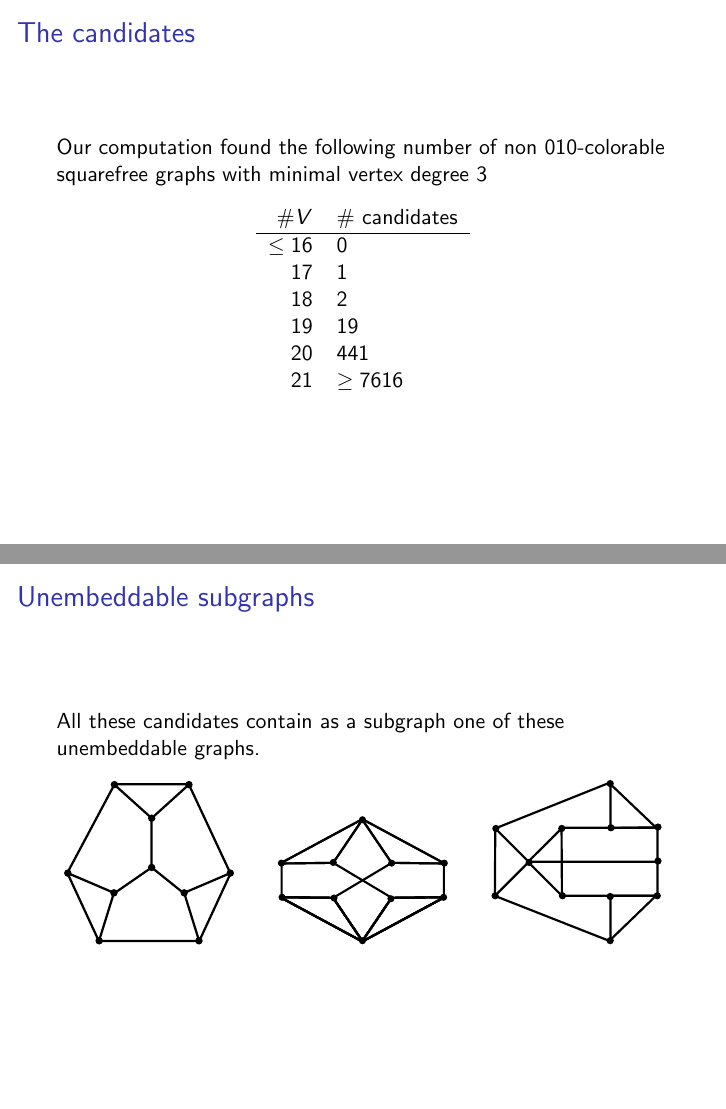
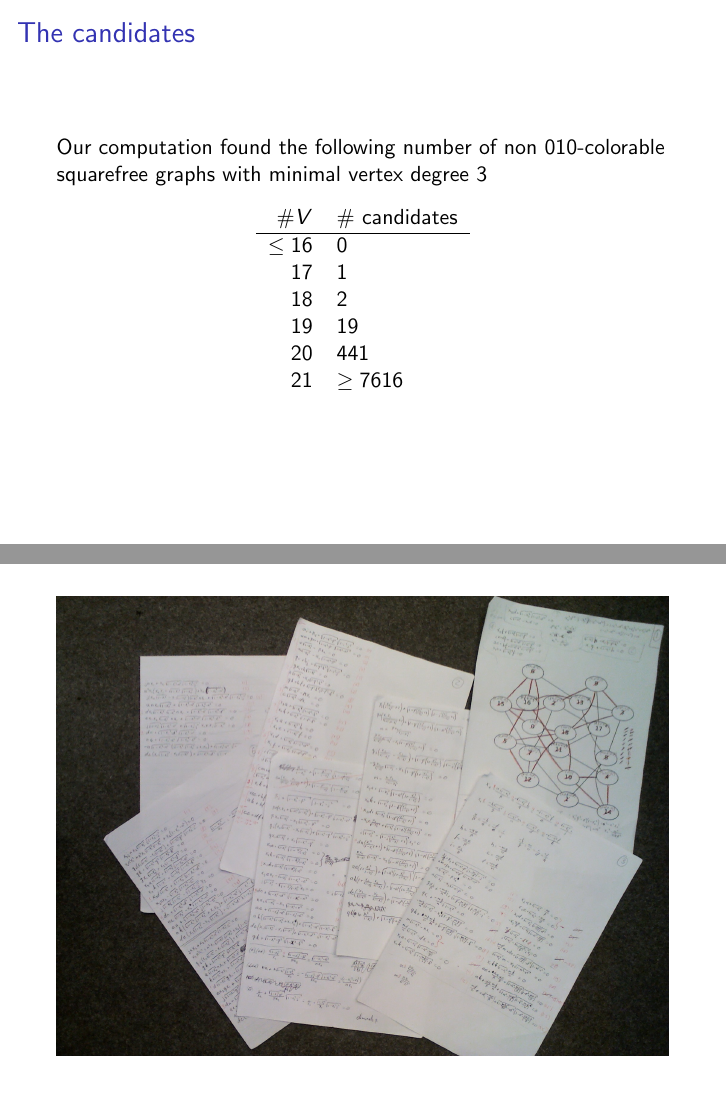
Before and after one commit to bwesterb/ks, LaTeX slides (qpl2014/main.tex): pages 19 and 20 of 28 before the commit and pages 19 and 20 of 29 after it, joined at a grey line. Compiled offline with pdfLaTeX.

Commit message:
qpl2014: add manual.jpg

```diff
--- a/qpl2014/main.tex
+++ b/qpl2014/main.tex
@@ -143,6 +143,10 @@ with minimal vertex degree~$3$
 \end{center}
 \end{frame}
 
+\begin{frame}
+    \includegraphics[width=\textwidth]{../graphs/manual.jpg}
+\end{frame}
+
 \begin{frame}{Unembeddable subgraphs}
     All these candidates contain as a subgraph one of these
     unembeddable graphs.
```
Also changed, not shown: graphs/manual.jpg (added).
